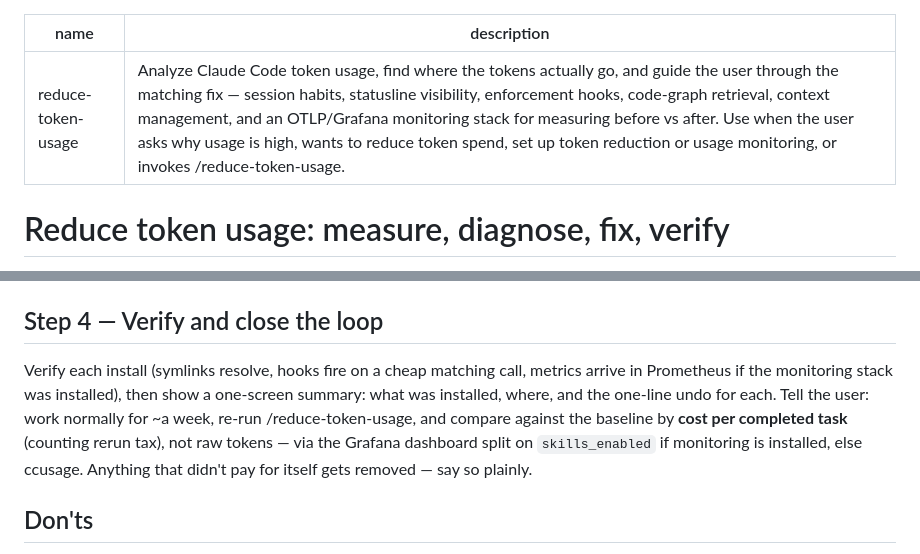
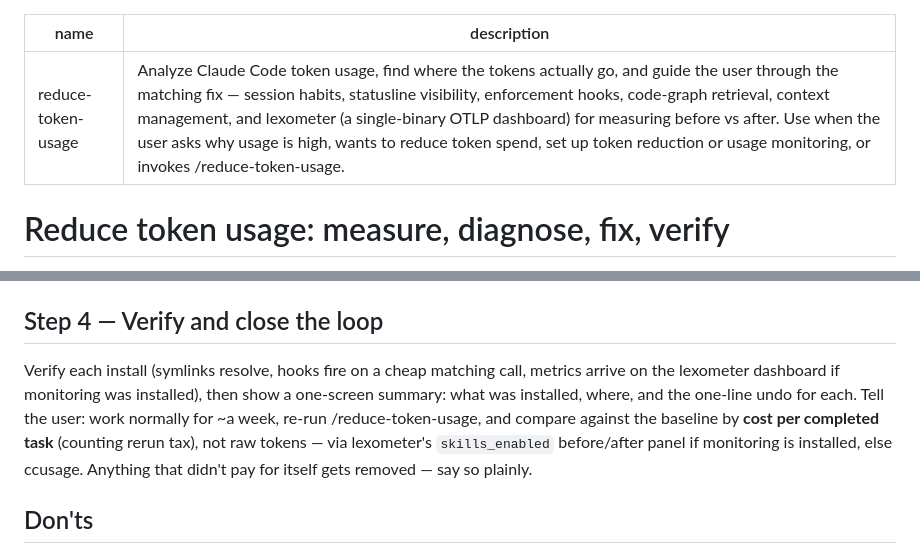
Before and after one commit to alileza/skills, a Markdown page: reduce-token-usage/SKILL.md, 2 parts joined by grey strips. Rendered like a GitHub page.

Commit message:
Clean up stale Grafana/Prometheus wording after lexometer rename

```diff
--- a/reduce-token-usage/SKILL.md
+++ b/reduce-token-usage/SKILL.md
@@ -1,6 +1,6 @@
 ---
 name: reduce-token-usage
-description: Analyze Claude Code token usage, find where the tokens actually go, and guide the user through the matching fix — session habits, statusline visibility, enforcement hooks, code-graph retrieval, context management, and an OTLP/Grafana monitoring stack for measuring before vs after. Use when the user asks why usage is high, wants to reduce token spend, set up token reduction or usage monitoring, or invokes /reduce-token-usage.
+description: Analyze Claude Code token usage, find where the tokens actually go, and guide the user through the matching fix — session habits, statusline visibility, enforcement hooks, code-graph retrieval, context management, and lexometer (a single-binary OTLP dashboard) for measuring before vs after. Use when the user asks why usage is high, wants to reduce token spend, set up token reduction or usage monitoring, or invokes /reduce-token-usage.
 ---
 
 # Reduce token usage: measure, diagnose, fix, verify
@@ -128,11 +128,11 @@ Grafana, no Docker.
 ## Step 4 — Verify and close the loop
 
 Verify each install (symlinks resolve, hooks fire on a cheap matching call, metrics
-arrive in Prometheus if the monitoring stack was installed), then show a one-screen
-summary: what was installed, where, and the one-line undo for each. Tell the user:
-work normally for ~a week, re-run /reduce-token-usage, and compare against the
-baseline by **cost per completed task** (counting rerun tax), not raw tokens — via
-the Grafana dashboard split on `skills_enabled` if monitoring is installed, else
+arrive on the lexometer dashboard if monitoring was installed), then show a
+one-screen summary: what was installed, where, and the one-line undo for each. Tell
+the user: work normally for ~a week, re-run /reduce-token-usage, and compare against
+the baseline by **cost per completed task** (counting rerun tax), not raw tokens —
+via lexometer's `skills_enabled` before/after panel if monitoring is installed, else
 ccusage. Anything that didn't pay for itself gets removed — say so plainly.
 
 ## Don'ts
```
